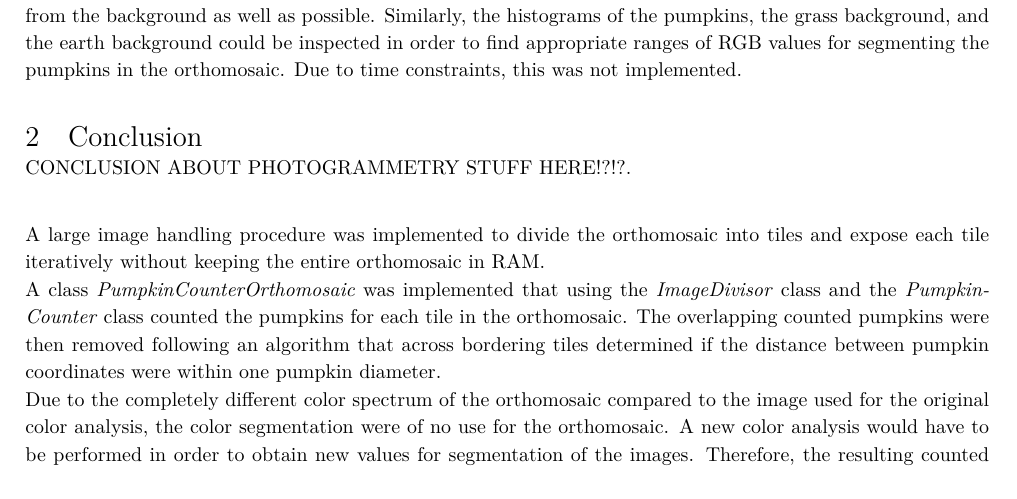
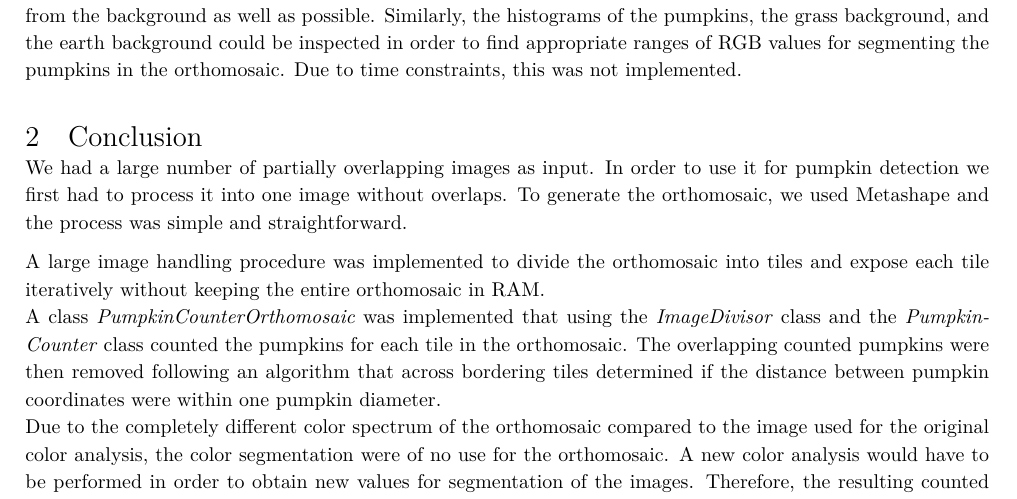
Before and after one commit to balintbarna/Large-Image-Pumpkin-Counter, a LaTeX document (report/Sections/Results.tex): part of page 2 of 2, cut so that both start at the same text. Compiled offline with XeLaTeX.

Commit message:
write conclusion for photogrammetry

```diff
--- a/report/Sections/Results.tex
+++ b/report/Sections/Results.tex
@@ -38,7 +38,9 @@ It is clear that the color characteristics are quite different. The color spectr
 A potential solution could be to perform a complete color analysis as originally done in the previous project. In the previous project, histograms for each color channel for the entire image was compared with the histograms of each channel for the pumpkins only. The result was a range of RGB values that would seperate the pumpkins from the background as well as possible. Similarly, the histograms of the pumpkins, the grass background, and the earth background could be inspected in order to find appropriate ranges of RGB values for segmenting the pumpkins in the orthomosaic. Due to time constraints, this was not implemented.
 
 \section{Conclusion}
-CONCLUSION ABOUT PHOTOGRAMMETRY STUFF HERE!?!?.\\
+We had a large number of partially overlapping images as input.
+In order to use it for pumpkin detection we first had to process it into one image without overlaps.
+To generate the orthomosaic, we used Metashape and the process was simple and straightforward.
 
 A large image handling procedure was implemented to divide the orthomosaic into tiles and expose each tile iteratively without keeping the entire orthomosaic in RAM.\\
 A class \textit{PumpkinCounterOrthomosaic} was implemented that using the \textit{ImageDivisor} class and the \textit{PumpkinCounter} class counted the pumpkins for each tile in the orthomosaic. The overlapping counted pumpkins were then removed following an algorithm that across bordering tiles determined if the distance between pumpkin coordinates were within one pumpkin diameter.\\
```
